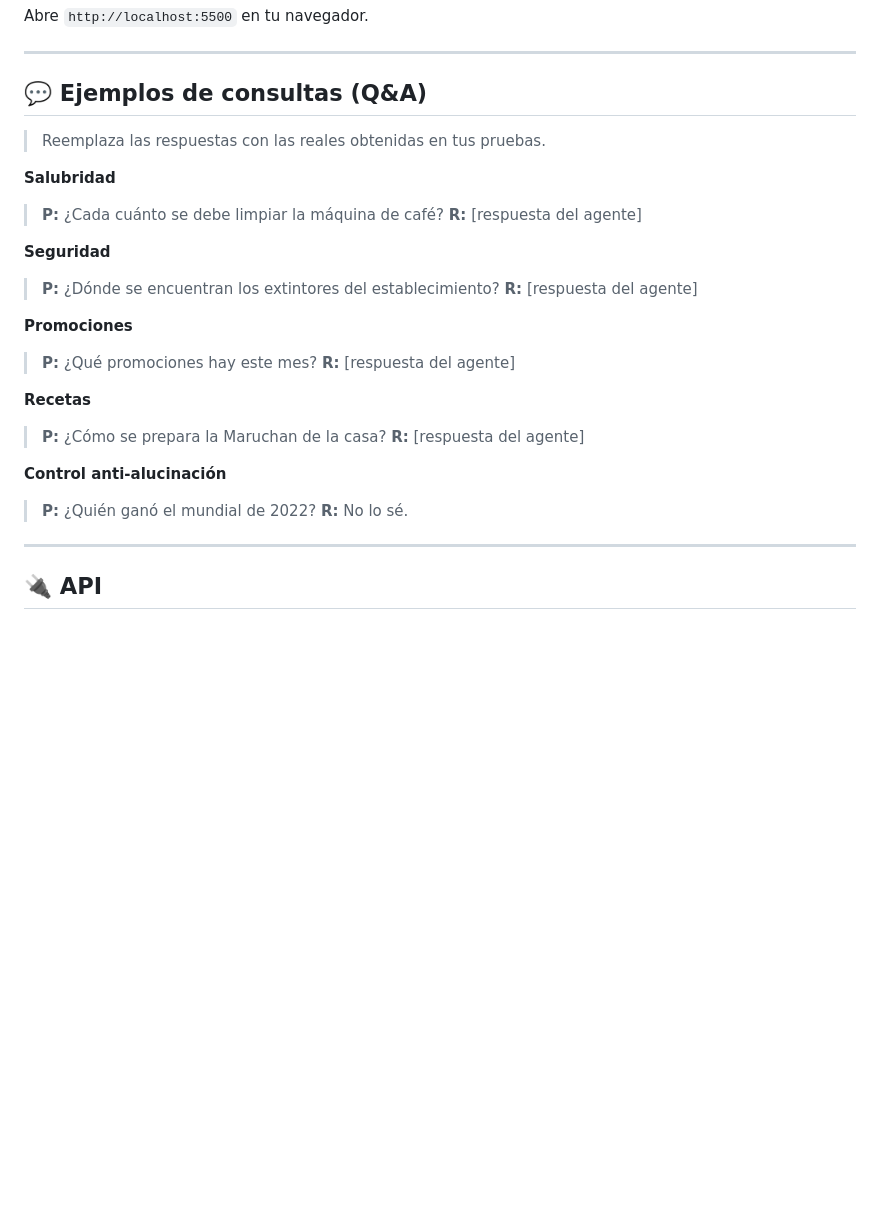
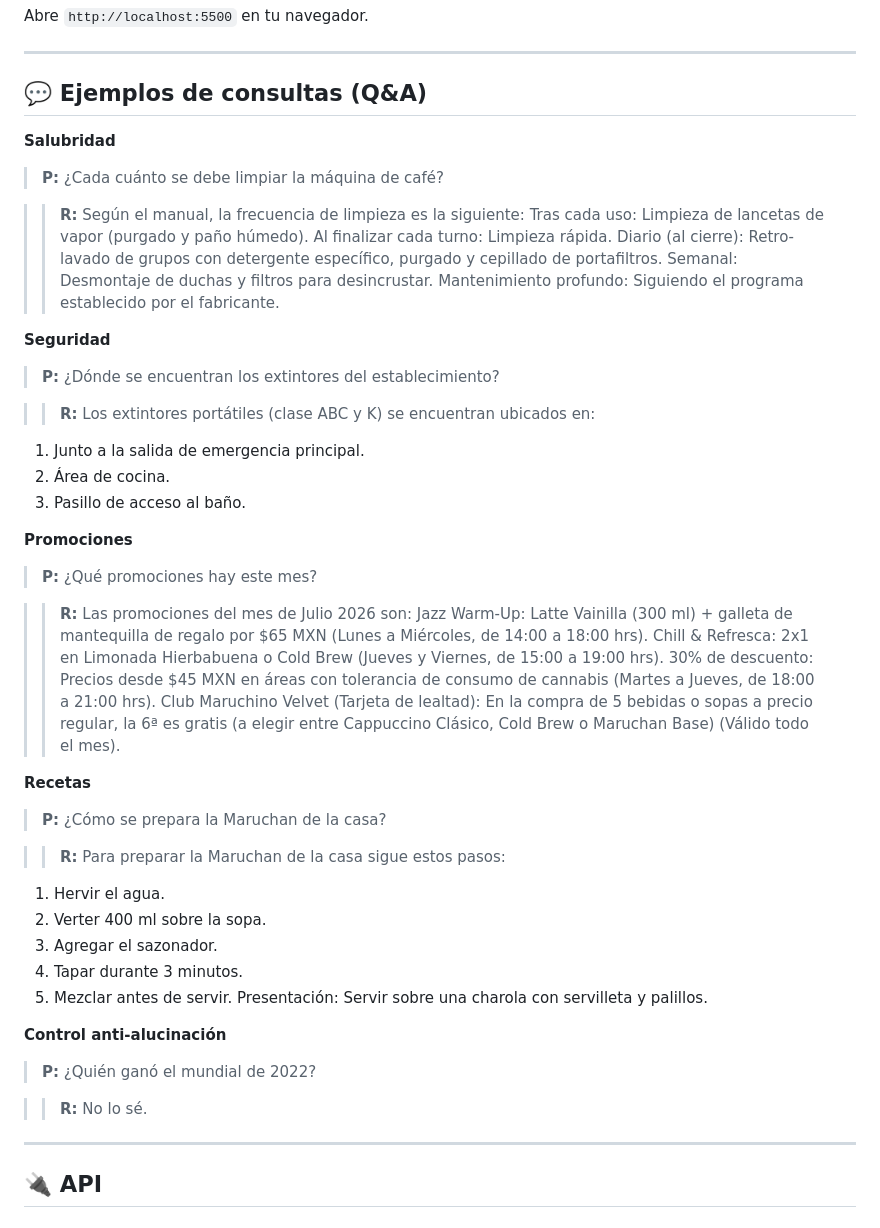
Before and after one commit to ivmtzlp/maruchino-agente, a Markdown page: README.md, the part around the change. Drawn GitHub-style; blank space fills up the shorter version.

Commit message:
correccion Readme

```diff
--- a/README.md
+++ b/README.md
@@ -158,27 +158,55 @@ Abre `http://localhost:5500` en tu navegador.
 
 ## 💬 Ejemplos de consultas (Q&A)
 
-> Reemplaza las respuestas con las reales obtenidas en tus pruebas.
+
 
 **Salubridad**
+
 > **P:** ¿Cada cuánto se debe limpiar la máquina de café?
-> **R:** [respuesta del agente]
+
+>> **R:** Según el manual, la frecuencia de limpieza es la siguiente:
+Tras cada uso: Limpieza de lancetas de vapor (purgado y paño húmedo).
+Al finalizar cada turno: Limpieza rápida.
+Diario (al cierre): Retro-lavado de grupos con detergente específico, purgado y cepillado de portafiltros.
+Semanal: Desmontaje de duchas y filtros para desincrustar.
+Mantenimiento profundo: Siguiendo el programa establecido por el fabricante.
 
 **Seguridad**
+
 > **P:** ¿Dónde se encuentran los extintores del establecimiento?
-> **R:** [respuesta del agente]
+
+>> **R:** Los extintores portátiles (clase ABC y K) se encuentran ubicados en:
+1. Junto a la salida de emergencia principal.
+2. Área de cocina.
+3. Pasillo de acceso al baño.
 
 **Promociones**
+
 > **P:** ¿Qué promociones hay este mes?
-> **R:** [respuesta del agente]
+
+>> **R:** Las promociones del mes de Julio 2026 son:
+Jazz Warm-Up: Latte Vainilla (300 ml) + galleta de mantequilla de regalo por $65 MXN (Lunes a Miércoles, de 14:00 a 18:00 hrs).
+Chill & Refresca: 2x1 en Limonada Hierbabuena o Cold Brew (Jueves y Viernes, de 15:00 a 19:00 hrs).
+30% de descuento: Precios desde $45 MXN en áreas con tolerancia de consumo de cannabis (Martes a Jueves, de 18:00 a 21:00 hrs).
+Club Maruchino Velvet (Tarjeta de lealtad): En la compra de 5 bebidas o sopas a precio regular, la 6ª es gratis (a elegir entre Cappuccino Clásico, Cold Brew o Maruchan Base) (Válido todo el mes).
 
 **Recetas**
+
 > **P:** ¿Cómo se prepara la Maruchan de la casa?
-> **R:** [respuesta del agente]
+
+>> **R:** Para preparar la Maruchan de la casa sigue estos pasos:
+1. Hervir el agua.
+2. Verter 400 ml sobre la sopa.
+3. Agregar el sazonador.
+4. Tapar durante 3 minutos.
+5. Mezclar antes de servir.
+Presentación: Servir sobre una charola con servilleta y palillos.
 
 **Control anti-alucinación**
+
 > **P:** ¿Quién ganó el mundial de 2022?
-> **R:** No lo sé.
+
+>> **R:** No lo sé.
 
 ---
 
```
